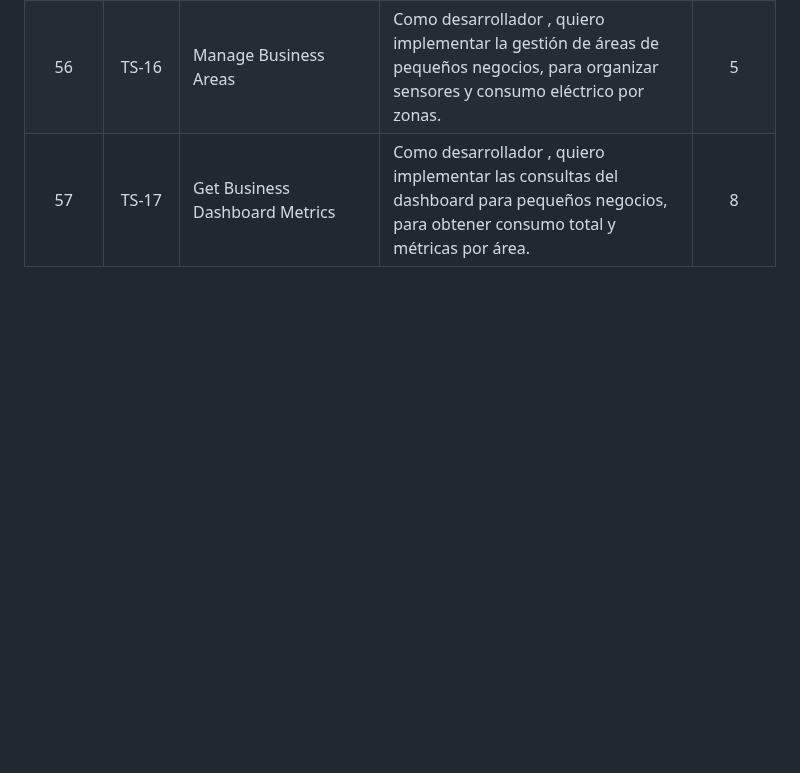
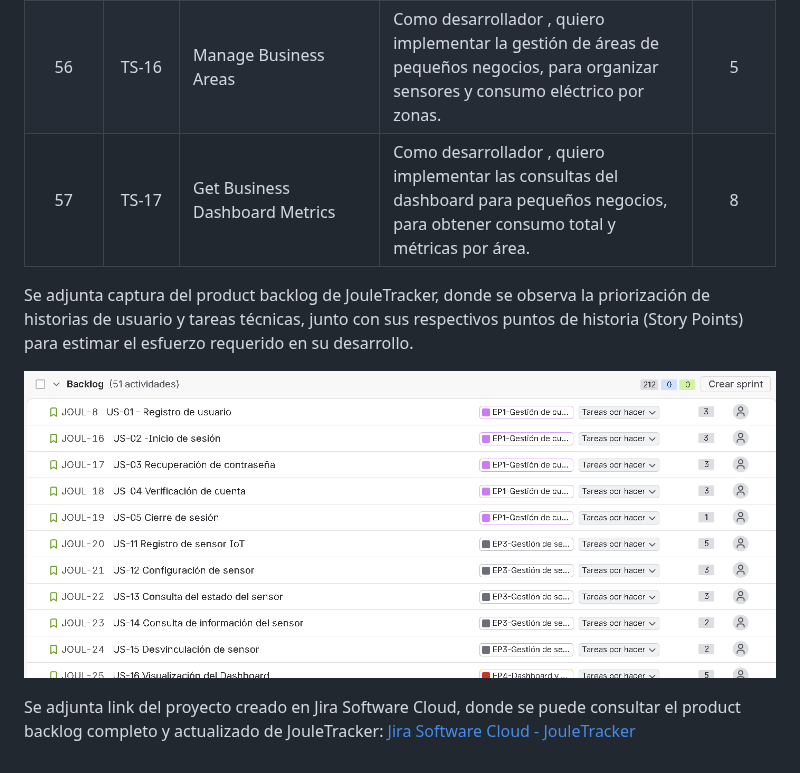
Before and after one commit to JouleTracker/JouleTracker, a Markdown page: report/front-matter/30-chapter-3.md, the part around the change. GitHub-like rendering; pictures changed too: report/images/backlog/productBacklog.png (added); blank space fills up the shorter version.

Commit message:
docs(chapter3): added backlog references

```diff
--- a/report/front-matter/30-chapter-3.md
+++ b/report/front-matter/30-chapter-3.md
@@ -157,3 +157,9 @@ El Impact Mapping de JouleTracker refleja la relación entre los objetivos de ne
 |   55    |     TS-15     | Calculate Estimated Cost                                | Como desarrollador , quiero implementar el cálculo del costo estimado, para convertir el consumo registrado en un importe aproximado según la tarifa configurada.                   |      5       |
 |   56    |     TS-16     | Manage Business Areas                                   | Como desarrollador , quiero implementar la gestión de áreas de pequeños negocios, para organizar sensores y consumo eléctrico por zonas.                                            |      5       |
 |   57    |     TS-17     | Get Business Dashboard Metrics                          | Como desarrollador , quiero implementar las consultas del dashboard para pequeños negocios, para obtener consumo total y métricas por área.                                         |      8       |
+
+Se adjunta captura del product backlog de JouleTracker, donde se observa la priorización de historias de usuario y tareas técnicas, junto con sus respectivos puntos de historia (Story Points) para estimar el esfuerzo requerido en su desarrollo.
+
+![](../images/backlog/productBacklog.png)
+
+Se adjunta link del proyecto creado en Jira Software Cloud, donde se puede consultar el product backlog completo y actualizado de JouleTracker: [Jira Software Cloud - JouleTracker](https://alejandrochoquehuanca007.atlassian.net/jira/software/projects/JOUL/boards/1/backlog?atlOrigin=eyJpIjoiYzkxZjFiZTFlZTEzNDEwMzk2ZmEwZDBhODJmNDI4OWYiLCJwIjoiaiJ9)
```
